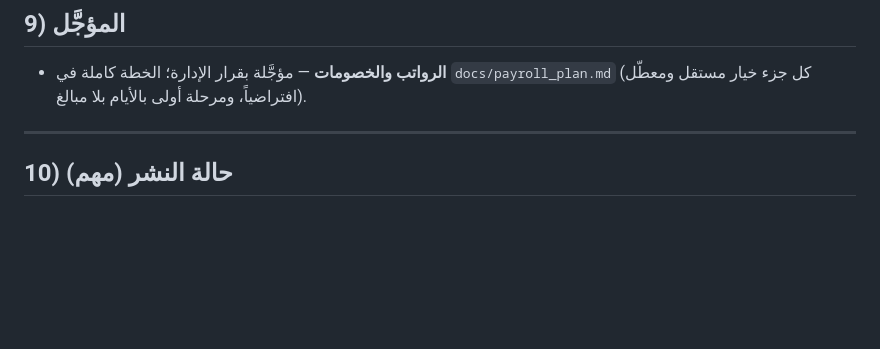
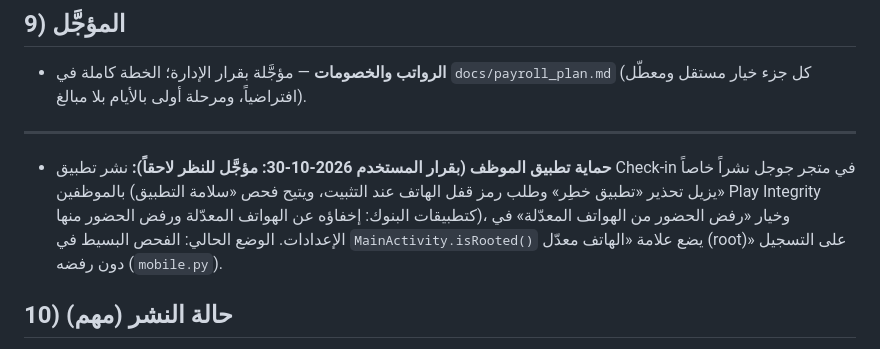
Before and after one commit to AcsVe/Attendance, a Markdown page: docs/Att.md, the part around the change. Rendered like a GitHub page; blank space fills up the shorter version.

Commit message:
Docs: employee app protection (private Google Play release, Play Integrity, block rooted phones) recorded as deferred
Co-Authored-By: Claude Opus 5.5 <noreply@anthropic.com>
Claude-Session: https://claude.ai/code/session_01RQTqdggYPGPcyQqbJz9afR

```diff
--- a/docs/Att.md
+++ b/docs/Att.md
@@ -230,6 +230,8 @@
 
 ---
 
+- **حماية تطبيق الموظف (بقرار المستخدم 2026-10-30: مؤجَّل للنظر لاحقاً):** نشر تطبيق Check-in في متجر جوجل نشراً خاصاً بالموظفين (يزيل تحذير «تطبيق خطِر» وطلب رمز قفل الهاتف عند التثبيت، ويتيح فحص «سلامة التطبيق» Play Integrity كتطبيقات البنوك: إخفاؤه عن الهواتف المعدّلة ورفض الحضور منها)، وخيار «رفض الحضور من الهواتف المعدّلة» في الإعدادات. الوضع الحالي: الفحص البسيط في `MainActivity.isRooted()` يضع علامة «الهاتف معدّل (root)» على التسجيل دون رفضه (`mobile.py`).
+
 ## 10) حالة النشر (مهم)
 - آخر commit على `main`: `f624266` (25 أكتوبر 2026 — Dahua)، وقبله `9943230` (ردّ ADMS الفوري). آخر APK: **1.0.18**.
 - **بعد 25 أكتوبر:** `update.bat` في `C:\Att` لتصل ميزة Dahua وتحسين ADMS، ثم إضافة جهاز Dahua و«اختبار الاتصال».
```
